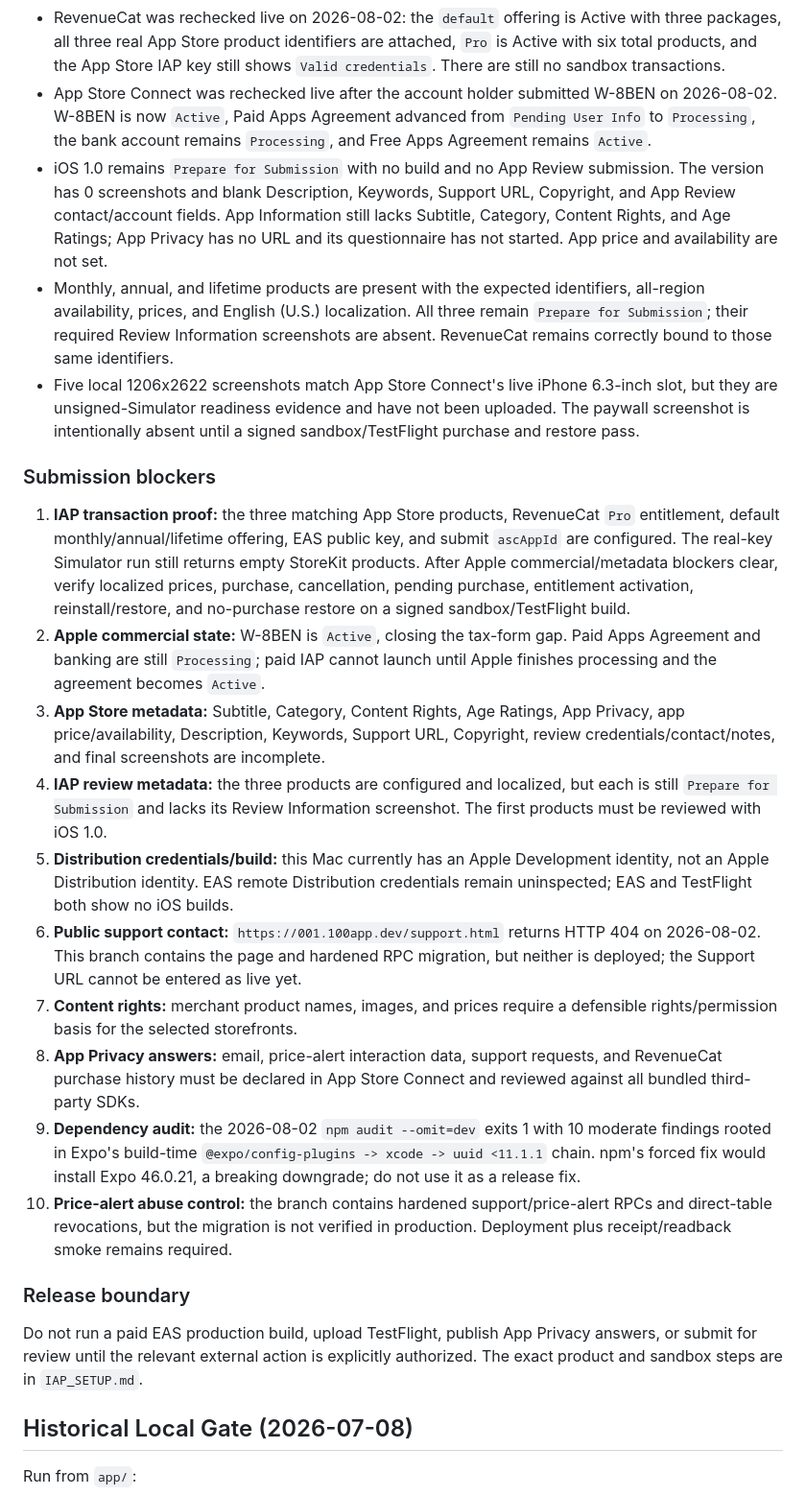
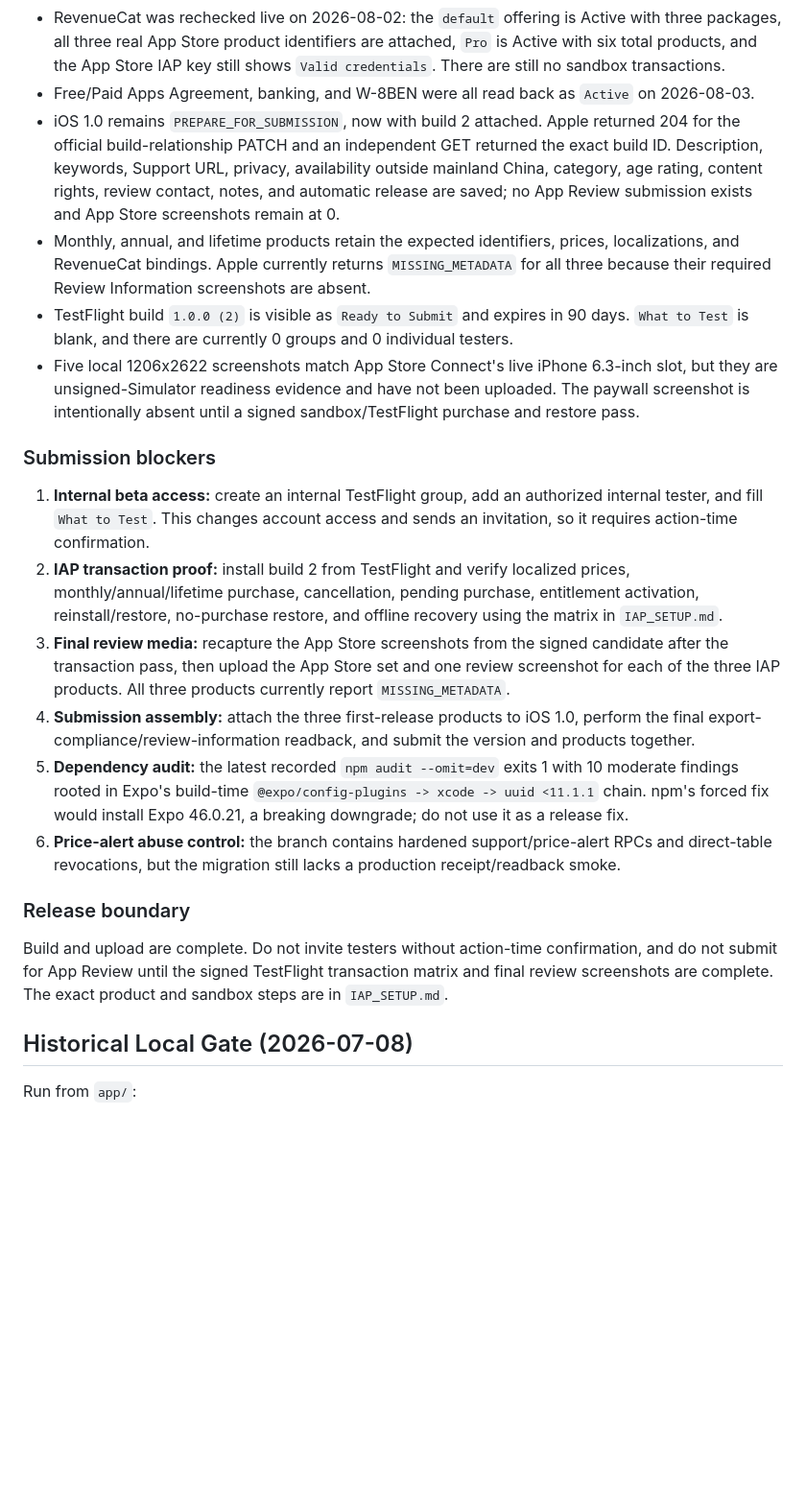
Before and after one commit to noir-madlax/001-arcteryx-deals-platform, a Markdown page: app/RELEASE_READINESS.md, the part around one of its changes. Shown at 96% size. Drawn GitHub-style; blank space fills up the shorter version.

Commit message:
docs: record valid TestFlight build 2

```diff
--- a/app/RELEASE_READINESS.md
+++ b/app/RELEASE_READINESS.md
@@ -25,27 +25,24 @@ This file separates locally proven work from evidence that still requires Apple,
 - That Release app was installed and launched on the iPhone 17 simulator. An intentionally invalid public SDK key produced RevenueCat `Invalid API Key` logs and the paywall's localized unavailable state without a crash or local Pro grant. The Me screen showed Free with no manual Pro toggle.
 - A second arm64 Release was built with the real RevenueCat public key injected only through the process environment. It installed and launched, but StoreKit returned no products; RevenueCat logged `None of the products registered in the RevenueCat dashboard could be fetched from App Store Connect`, and the paywall stayed unavailable. A 16:01 EDT post-account-action rerun produced the same StoreKit/RevenueCat result. This proves real-key configuration/failure handling, not a successful offering or transaction.
 - RevenueCat was rechecked live on 2026-08-02: the `default` offering is Active with three packages, all three real App Store product identifiers are attached, `Pro` is Active with six total products, and the App Store IAP key still shows `Valid credentials`. There are still no sandbox transactions.
-- App Store Connect was rechecked live after the account holder submitted W-8BEN on 2026-08-02. W-8BEN is now `Active`, Paid Apps Agreement advanced from `Pending User Info` to `Processing`, the bank account remains `Processing`, and Free Apps Agreement remains `Active`.
-- iOS 1.0 remains `Prepare for Submission` with no build and no App Review submission. The version has 0 screenshots and blank Description, Keywords, Support URL, Copyright, and App Review contact/account fields. App Information still lacks Subtitle, Category, Content Rights, and Age Ratings; App Privacy has no URL and its questionnaire has not started. App price and availability are not set.
-- Monthly, annual, and lifetime products are present with the expected identifiers, all-region availability, prices, and English (U.S.) localization. All three remain `Prepare for Submission`; their required Review Information screenshots are absent. RevenueCat remains correctly bound to those same identifiers.
+- Free/Paid Apps Agreement, banking, and W-8BEN were all read back as `Active` on 2026-08-03.
+- iOS 1.0 remains `PREPARE_FOR_SUBMISSION`, now with build 2 attached. Apple returned 204 for the official build-relationship PATCH and an independent GET returned the exact build ID. Description, keywords, Support URL, privacy, availability outside mainland China, category, age rating, content rights, review contact, notes, and automatic release are saved; no App Review submission exists and App Store screenshots remain at 0.
+- Monthly, annual, and lifetime products retain the expected identifiers, prices, localizations, and RevenueCat bindings. Apple currently returns `MISSING_METADATA` for all three because their required Review Information screenshots are absent.
+- TestFlight build `1.0.0 (2)` is visible as `Ready to Submit` and expires in 90 days. `What to Test` is blank, and there are currently 0 groups and 0 individual testers.
 - Five local 1206x2622 screenshots match App Store Connect's live iPhone 6.3-inch slot, but they are unsigned-Simulator readiness evidence and have not been uploaded. The paywall screenshot is intentionally absent until a signed sandbox/TestFlight purchase and restore pass.
 
 ### Submission blockers
 
-1. **IAP transaction proof:** the three matching App Store products, RevenueCat `Pro` entitlement, default monthly/annual/lifetime offering, EAS public key, and submit `ascAppId` are configured. The real-key Simulator run still returns empty StoreKit products. After Apple commercial/metadata blockers clear, verify localized prices, purchase, cancellation, pending purchase, entitlement activation, reinstall/restore, and no-purchase restore on a signed sandbox/TestFlight build.
-2. **Apple commercial state:** W-8BEN is `Active`, closing the tax-form gap. Paid Apps Agreement and banking are still `Processing`; paid IAP cannot launch until Apple finishes processing and the agreement becomes `Active`.
-3. **App Store metadata:** Subtitle, Category, Content Rights, Age Ratings, App Privacy, app price/availability, Description, Keywords, Support URL, Copyright, review credentials/contact/notes, and final screenshots are incomplete.
-4. **IAP review metadata:** the three products are configured and localized, but each is still `Prepare for Submission` and lacks its Review Information screenshot. The first products must be reviewed with iOS 1.0.
-5. **Distribution credentials/build:** this Mac currently has an Apple Development identity, not an Apple Distribution identity. EAS remote Distribution credentials remain uninspected; EAS and TestFlight both show no iOS builds.
-6. **Public support contact:** `https://001.100app.dev/support.html` returns HTTP 404 on 2026-08-02. This branch contains the page and hardened RPC migration, but neither is deployed; the Support URL cannot be entered as live yet.
-7. **Content rights:** merchant product names, images, and prices require a defensible rights/permission basis for the selected storefronts.
-8. **App Privacy answers:** email, price-alert interaction data, support requests, and RevenueCat purchase history must be declared in App Store Connect and reviewed against all bundled third-party SDKs.
-9. **Dependency audit:** the 2026-08-02 `npm audit --omit=dev` exits 1 with 10 moderate findings rooted in Expo's build-time `@expo/config-plugins -> xcode -> uuid <11.1.1` chain. npm's forced fix would install Expo 46.0.21, a breaking downgrade; do not use it as a release fix.
-10. **Price-alert abuse control:** the branch contains hardened support/price-alert RPCs and direct-table revocations, but the migration is not verified in production. Deployment plus receipt/readback smoke remains required.
+1. **Internal beta access:** create an internal TestFlight group, add an authorized internal tester, and fill `What to Test`. This changes account access and sends an invitation, so it requires action-time confirmation.
+2. **IAP transaction proof:** install build 2 from TestFlight and verify localized prices, monthly/annual/lifetime purchase, cancellation, pending purchase, entitlement activation, reinstall/restore, no-purchase restore, and offline recovery using the matrix in `IAP_SETUP.md`.
+3. **Final review media:** recapture the App Store screenshots from the signed candidate after the transaction pass, then upload the App Store set and one review screenshot for each of the three IAP products. All three products currently report `MISSING_METADATA`.
+4. **Submission assembly:** attach the three first-release products to iOS 1.0, perform the final export-compliance/review-information readback, and submit the version and products together.
+5. **Dependency audit:** the latest recorded `npm audit --omit=dev` exits 1 with 10 moderate findings rooted in Expo's build-time `@expo/config-plugins -> xcode -> uuid <11.1.1` chain. npm's forced fix would install Expo 46.0.21, a breaking downgrade; do not use it as a release fix.
+6. **Price-alert abuse control:** the branch contains hardened support/price-alert RPCs and direct-table revocations, but the migration still lacks a production receipt/readback smoke.
 
 ### Release boundary
 
-Do not run a paid EAS production build, upload TestFlight, publish App Privacy answers, or submit for review until the relevant external action is explicitly authorized. The exact product and sandbox steps are in `IAP_SETUP.md`.
+Build and upload are complete. Do not invite testers without action-time confirmation, and do not submit for App Review until the signed TestFlight transaction matrix and final review screenshots are complete. The exact product and sandbox steps are in `IAP_SETUP.md`.
 
 ## Historical Local Gate (2026-07-08)
 
```
Also changed, not shown: other parts of app/RELEASE_READINESS.md (+6 -6 lines), .agent/TASK-ios-launch-readiness.md (+8 -6 lines).
